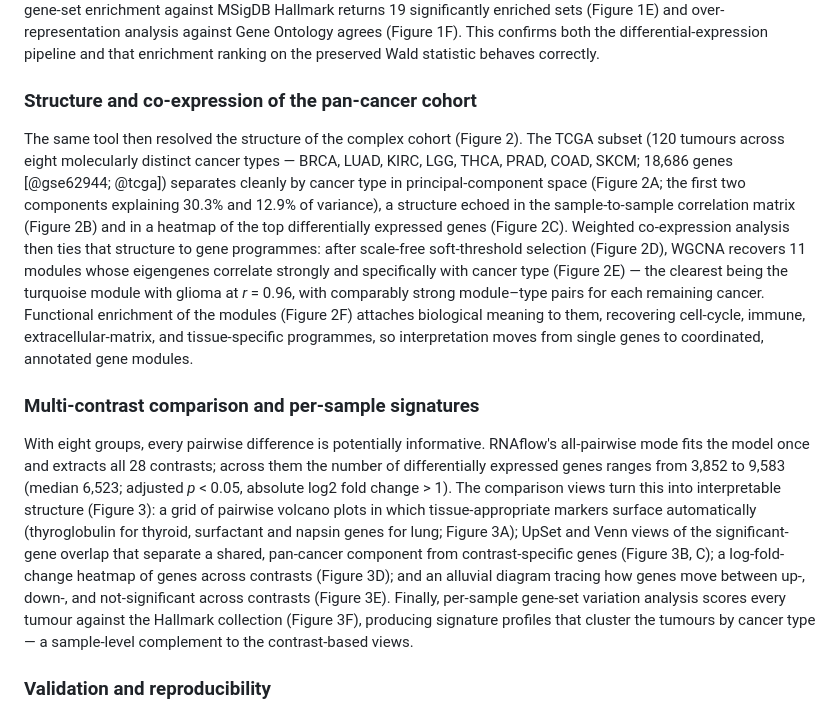
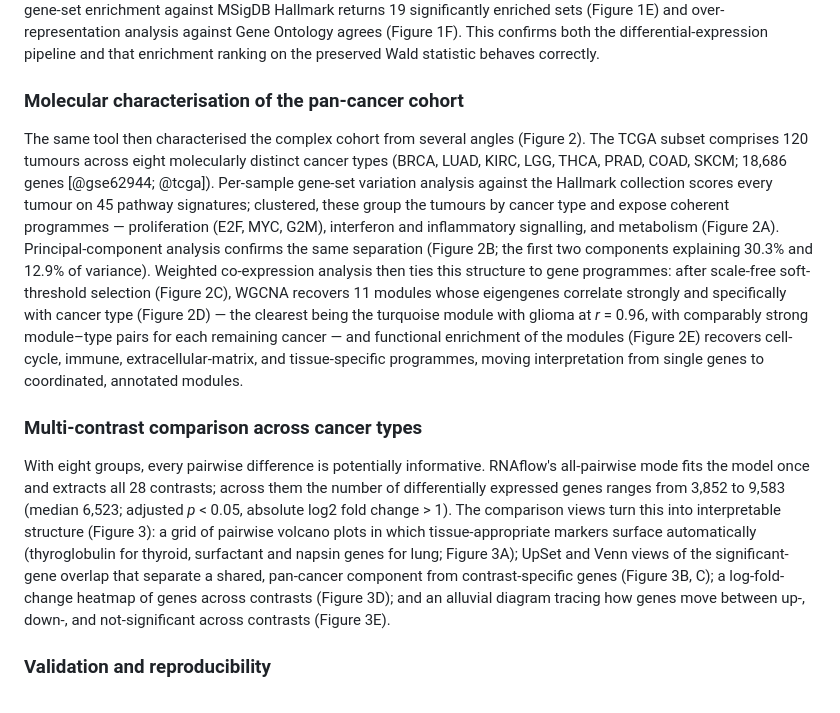
Before and after one commit to KmBioChemo/RNAflow, a Markdown page: paper/paper.md, the part around one of its changes. GitHub-like rendering.

Commit message:
Hero layouts + thematic grouping; GSEA ridgeline; big heatmap back
Per feedback (plates felt un-imposing / heatmaps squished / bubble GSEA / lost
the big dataset heatmap), restructure the plates:
- Group by theme and use hero layouts so heatmaps get real space.
- Figure 1 (airway): DE diagnostics (volcano, MA, p-value) + expression heatmap
  + enrichment, with GSEA shown as a RIDGELINE instead of a bubble/dot plot.
- Figure 2 (TCGA): the big per-sample GSVA signature heatmap is the HERO panel
  again (impressive; 45 signatures x 120 tumours), with PCA + WGCNA
  (soft-threshold, module-trait, module GO enrichment) alongside.
- Figure 3 (TCGA): the pairwise volcano grid is the HERO (room to read all four
  contrasts), with UpSet, Venn, LFC heatmap, and direction alluvial alongside.
Results sections + captions rewritten to match; GSVA signatures moved to Fig 2.

Renders clean via pandoc --citeproc (0 unresolved citations).

Co-Authored-By: Claude Fable 5 <noreply@anthropic.com>

```diff
--- a/paper/paper.md
+++ b/paper/paper.md
@@ -466,25 +466,27 @@ over-representation analysis against Gene Ontology agrees (Figure 1F). This
 confirms both the differential-expression pipeline and that enrichment ranking on
 the preserved Wald statistic behaves correctly.
 
-### Structure and co-expression of the pan-cancer cohort
+### Molecular characterisation of the pan-cancer cohort
 
-The same tool then resolved the structure of the complex cohort (Figure 2). The
-TCGA subset (120 tumours across eight molecularly distinct cancer types — BRCA,
-LUAD, KIRC, LGG, THCA, PRAD, COAD, SKCM; 18,686 genes [@gse62944; @tcga])
-separates cleanly by cancer type in principal-component space (Figure 2A; the
-first two components explaining 30.3% and 12.9% of variance), a structure echoed
-in the sample-to-sample correlation matrix (Figure 2B) and in a heatmap of the
-top differentially expressed genes (Figure 2C). Weighted co-expression analysis
-then ties that structure to gene programmes: after scale-free soft-threshold
-selection (Figure 2D), WGCNA recovers 11 modules whose eigengenes correlate
-strongly and specifically with cancer type (Figure 2E) — the clearest being the
-turquoise module with glioma at *r* = 0.96, with comparably strong module–type
-pairs for each remaining cancer. Functional enrichment of the modules (Figure 2F)
-attaches biological meaning to them, recovering cell-cycle, immune,
-extracellular-matrix, and tissue-specific programmes, so interpretation moves
-from single genes to coordinated, annotated gene modules.
+The same tool then characterised the complex cohort from several angles
+(Figure 2). The TCGA subset comprises 120 tumours across eight molecularly
+distinct cancer types (BRCA, LUAD, KIRC, LGG, THCA, PRAD, COAD, SKCM; 18,686
+genes [@gse62944; @tcga]). Per-sample gene-set variation analysis against the
+Hallmark collection scores every tumour on 45 pathway signatures; clustered,
+these group the tumours by cancer type and expose coherent programmes —
+proliferation (E2F, MYC, G2M), interferon and inflammatory signalling, and
+metabolism (Figure 2A). Principal-component analysis confirms the same separation
+(Figure 2B; the first two components explaining 30.3% and 12.9% of variance).
+Weighted co-expression analysis then ties this structure to gene programmes:
+after scale-free soft-threshold selection (Figure 2C), WGCNA recovers 11 modules
+whose eigengenes correlate strongly and specifically with cancer type
+(Figure 2D) — the clearest being the turquoise module with glioma at *r* = 0.96,
+with comparably strong module–type pairs for each remaining cancer — and
+functional enrichment of the modules (Figure 2E) recovers cell-cycle, immune,
+extracellular-matrix, and tissue-specific programmes, moving interpretation from
+single genes to coordinated, annotated modules.
 
-### Multi-contrast comparison and per-sample signatures
+### Multi-contrast comparison across cancer types
 
 With eight groups, every pairwise difference is potentially informative.
 RNAflow's all-pairwise mode fits the model once and extracts all 28 contrasts;
@@ -497,10 +499,7 @@ UpSet and Venn views of the significant-gene overlap that separate a shared,
 pan-cancer component from contrast-specific genes (Figure 3B, C); a
 log-fold-change heatmap of genes across contrasts (Figure 3D); and an alluvial
 diagram tracing how genes move between up-, down-, and not-significant across
-contrasts (Figure 3E). Finally, per-sample gene-set variation analysis scores
-every tumour against the Hallmark collection (Figure 3F), producing signature
-profiles that cluster the tumours by cancer type — a sample-level complement to
-the contrast-based views.
+contrasts (Figure 3E).
 
 ### Validation and reproducibility
 
```
Also changed, not shown: other parts of paper/paper.md (+13 -13 lines), paper/figures/figure1.png, paper/figures/figure2.png, 5 other files.
